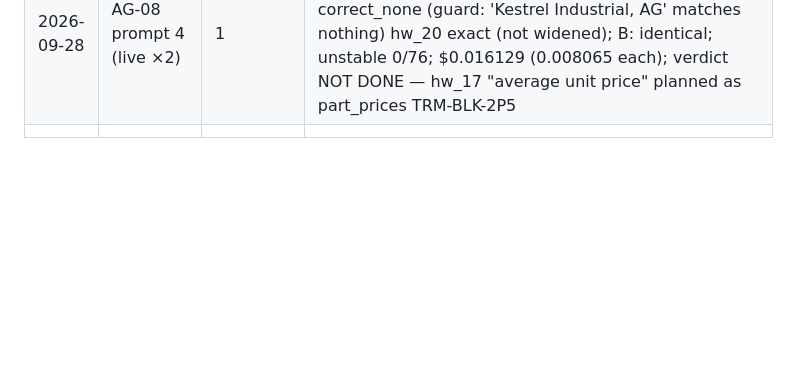
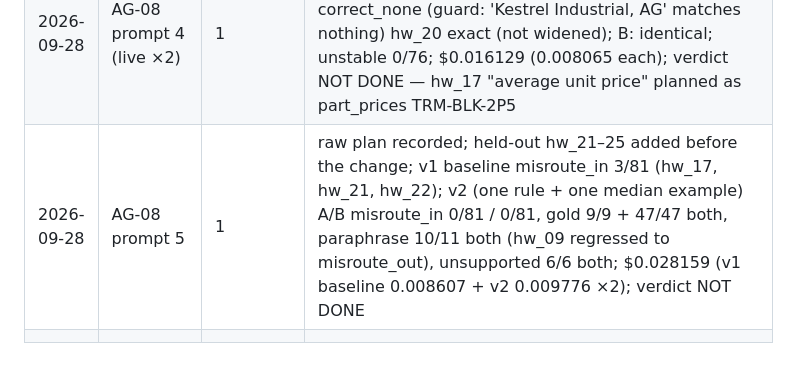
Before and after one commit to pauldebdeep9/Document-Intelligence, a Markdown page: docs/WBS-AGG.md, the part around the change. Drawn GitHub-style; blank space fills up the shorter version.

Commit message:
AG-08: v2 results — NOT DONE

```diff
--- a/docs/WBS-AGG.md
+++ b/docs/WBS-AGG.md
@@ -675,4 +675,5 @@ conda run -n Sai2608 make slice                                        # AG-10,
 | 2026-09-28 | AG-08 prompt 2 | 1 | 20 hand-written cases (9 paraphrase, 6 near-miss, 3 unsupported, 2 truncation); structural checks incl. validate_plan identity; fail-first i RED (d: hw_04), ii RED but on d not c (the none/aggregate split follows each case's own operation, so a flipped case leaves c's set), iii RED (g: hw_02) |
 | 2026-09-28 | AG-08 prompt 3 | 1 | class pins operation (hw_12 mutation RED only there); one planning code path (plan_question) shared by answerer and eval; runner + k/n report + cache guard, offline-tested (76/76 with self-plans); fail-first i RED (outcome classes, widened, summary), ii RED (widened), iii RED (cache guard) |
 | 2026-09-28 | AG-08 prompt 4 (live ×2) | 1 | A: misroute_in 1/76 (hw_17), gold agg 9/9, gold none 47/47, hw para 9/9, near 6/6, unsup 2/3, trunc hw_19 correct_none (guard: 'Kestrel Industrial, AG' matches nothing) hw_20 exact (not widened); B: identical; unstable 0/76; $0.016129 (0.008065 each); verdict NOT DONE — hw_17 "average unit price" planned as part_prices TRM-BLK-2P5 |
+| 2026-09-28 | AG-08 prompt 5 | 1 | raw plan recorded; held-out hw_21–25 added before the change; v1 baseline misroute_in 3/81 (hw_17, hw_21, hw_22); v2 (one rule + one median example) A/B misroute_in 0/81 / 0/81, gold 9/9 + 47/47 both, paraphrase 10/11 both (hw_09 regressed to misroute_out), unsupported 6/6 both; $0.028159 (v1 baseline 0.008607 + v2 0.009776 ×2); verdict NOT DONE |
 | | | | |
```
Also changed, not shown: 1 other file.
